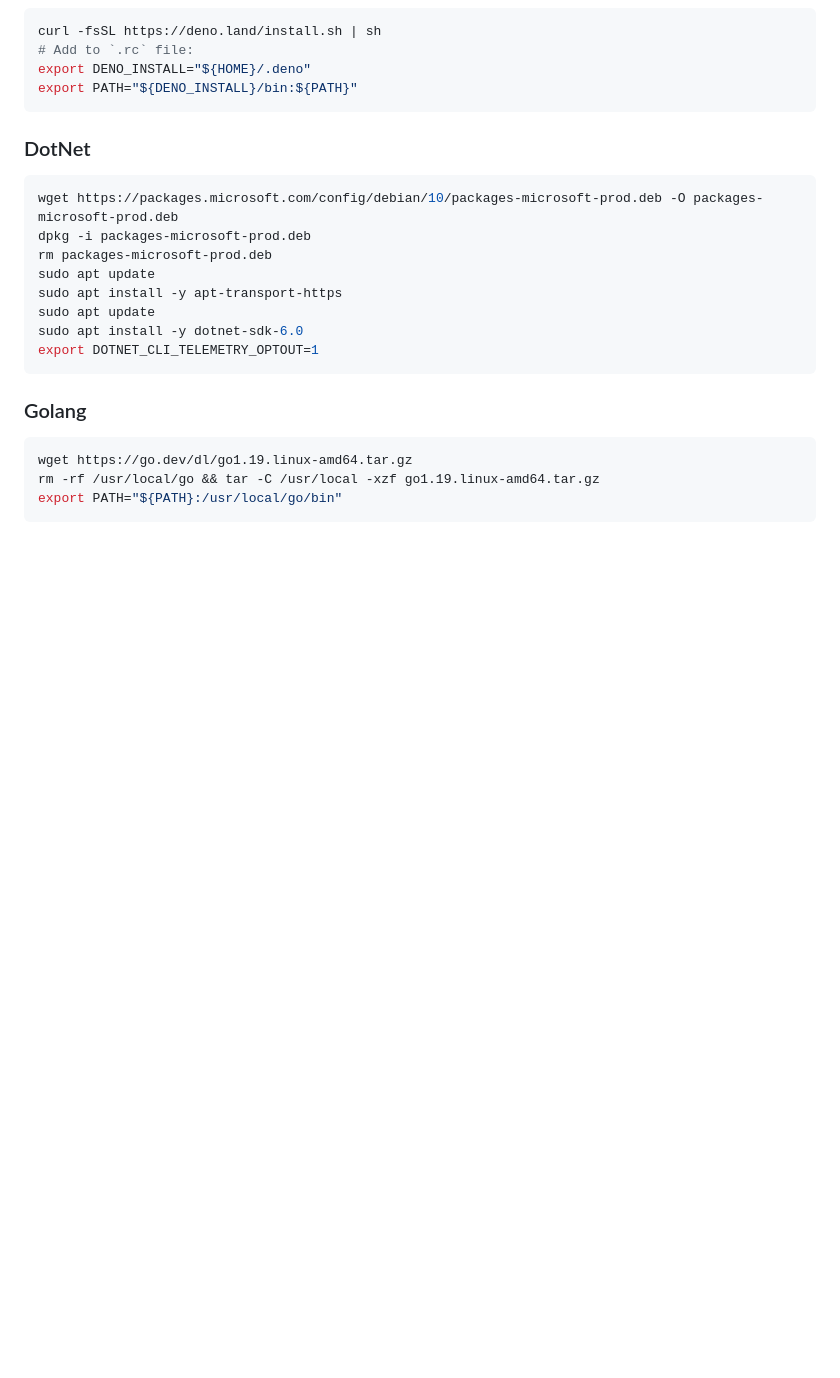
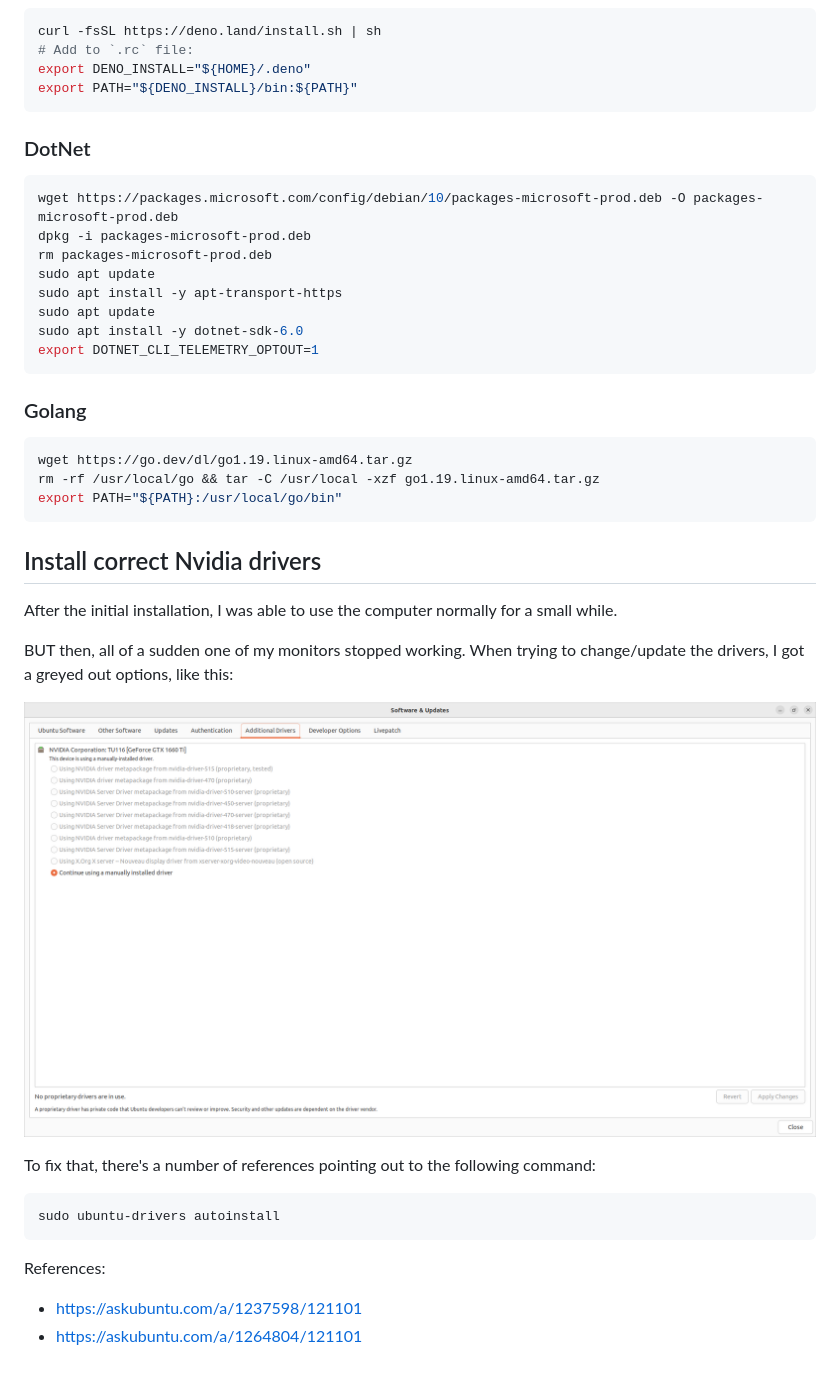
Before and after one commit to marcelocra/dotfiles, a Markdown page: copy-pastes/ubuntu-22.04-new-install.md, the part around the change printed below. Rendered like a GitHub page; pictures changed too: copy-pastes/nvidia-drivers-greyed-out.png (added); blank space fills up the shorter version.

Commit message:
Fix obsidian install link; add nvidia section

````diff
--- a/copy-pastes/ubuntu-22.04-new-install.md
+++ b/copy-pastes/ubuntu-22.04-new-install.md
@@ -145,3 +145,25 @@ wget https://go.dev/dl/go1.19.linux-amd64.tar.gz
 rm -rf /usr/local/go && tar -C /usr/local -xzf go1.19.linux-amd64.tar.gz
 export PATH="${PATH}:/usr/local/go/bin"
 ```
+
+## Install correct Nvidia drivers
+
+After the initial installation, I was able to use the computer normally for a
+small while.
+
+BUT then, all of a sudden one of my monitors stopped working. When trying to
+change/update the drivers, I got a greyed out options, like this:
+
+![greyed out nvidia driver options](./nvidia-drivers-greyed-out.png)
+
+To fix that, there's a number of references pointing out to the following
+command:
+
+```
+sudo ubuntu-drivers autoinstall
+```
+
+References:
+
+- https://askubuntu.com/a/1237598/121101
+- https://askubuntu.com/a/1264804/121101
````
Also changed, not shown: other parts of copy-pastes/ubuntu-22.04-new-install.md (+4 -4 lines).
